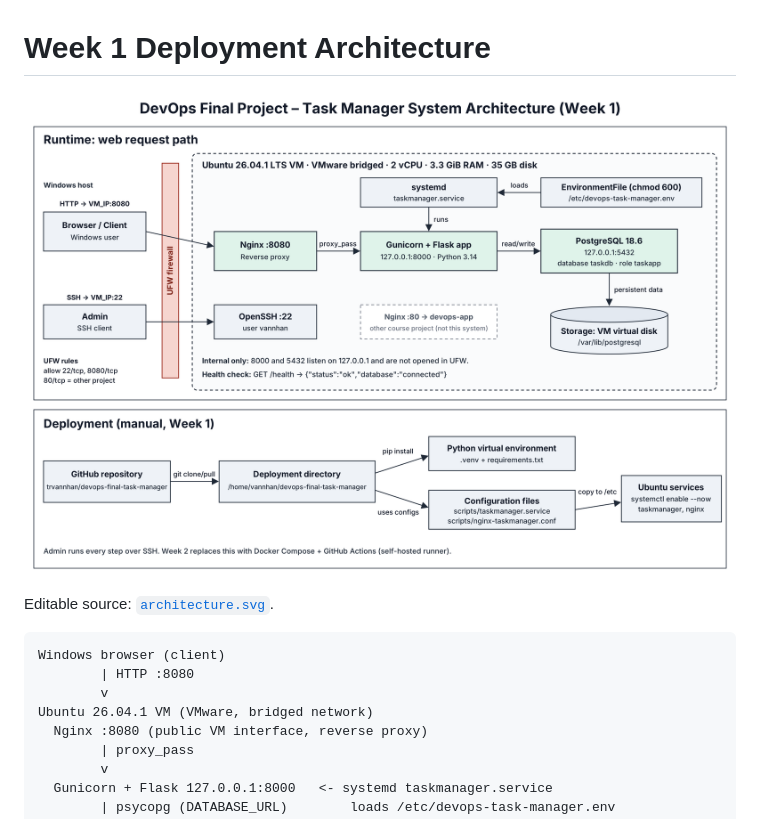
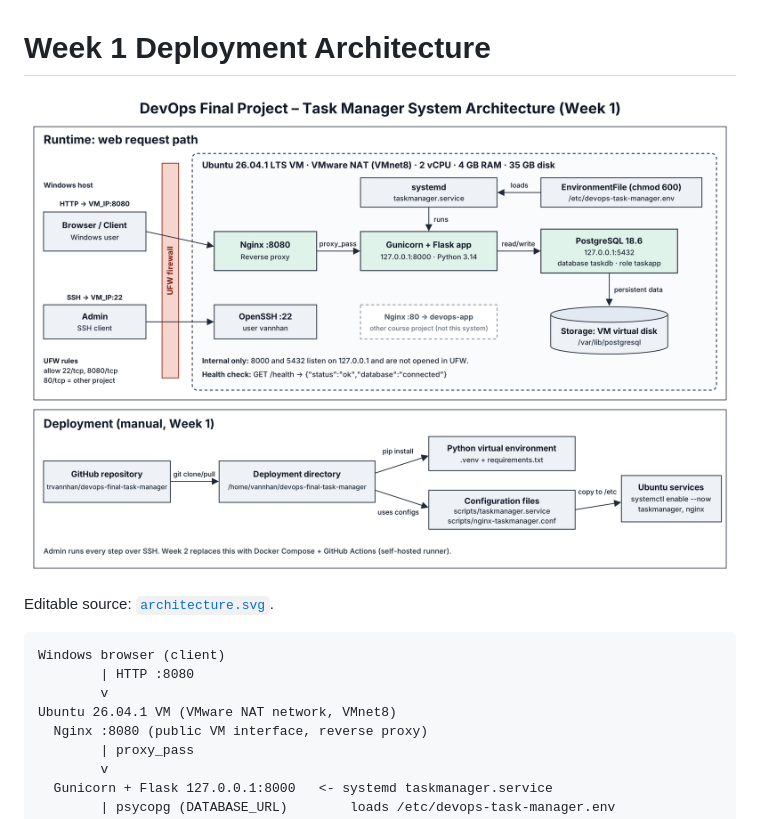
Before and after one commit to trvannhan/devops-final-task-manager, a Markdown page: docs/architecture.md, the part around the change. Rendered like a GitHub page; pictures changed too: docs/architecture.png.

```diff
--- a/docs/architecture.md
+++ b/docs/architecture.md
@@ -8,7 +8,7 @@ Editable source: [`architecture.svg`](architecture.svg).
 Windows browser (client)
         | HTTP :8080
         v
-Ubuntu 26.04.1 VM (VMware, bridged network)
+Ubuntu 26.04.1 VM (VMware NAT network, VMnet8)
   Nginx :8080 (public VM interface, reverse proxy)
         | proxy_pass
         v
```
Also changed, not shown: README.md (+2 -2 lines), 1 other file.
